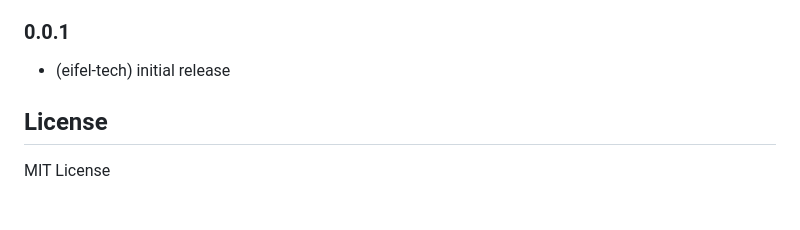
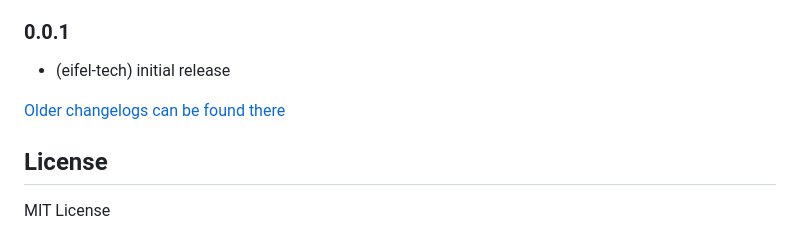
Before and after one commit to eifel-tech/ioBroker.syrconnect, a Markdown page: README.md, the part around the change. Drawn GitHub-style; blank space fills up the shorter version.

Commit message:
Add CHANGELOG_OLD.md to store older changelog entries

```diff
--- a/README.md
+++ b/README.md
@@ -67,6 +67,8 @@ which serves as a new target for the Connect devices (e.g. Lex10).
 
 - (eifel-tech) initial release
 
+[Older changelogs can be found there](CHANGELOG_OLD.md)
+
 ## License
 
 MIT License
```
Also changed, not shown: CHANGELOG_OLD.md (added, +1 -0 lines).
